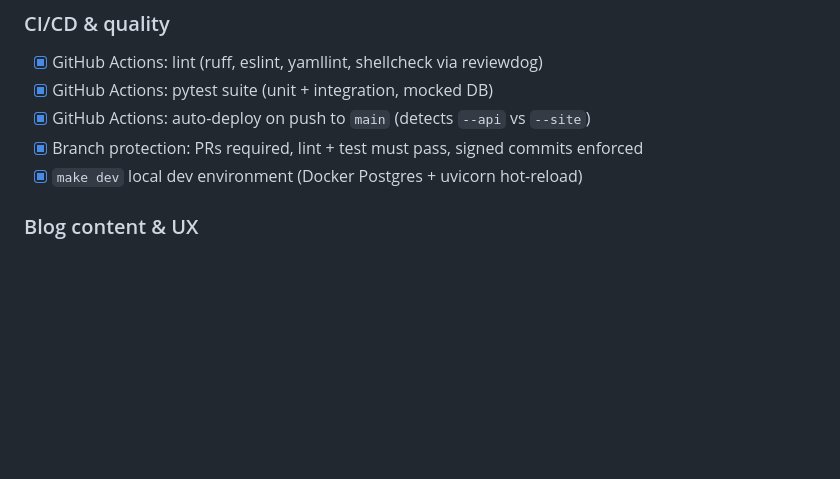
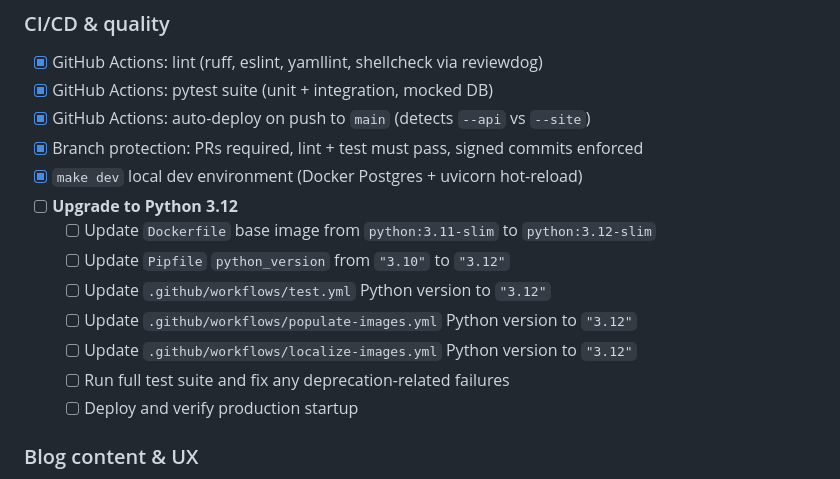
Before and after one commit to morissette/cloudista, a Markdown page: README.md, the part around the change. GitHub-like rendering; blank space fills up the shorter version.

Commit message:
docs: add Python 3.12 upgrade to roadmap with subtasks (#61)

```diff
--- a/README.md
+++ b/README.md
@@ -168,6 +168,14 @@ Missing required variables raise a `ValidationError` at startup with a clear mes
 - [x] GitHub Actions: auto-deploy on push to `main` (detects `--api` vs `--site`)
 - [x] Branch protection: PRs required, lint + test must pass, signed commits enforced
 - [x] `make dev` local dev environment (Docker Postgres + uvicorn hot-reload)
+- [ ] **Upgrade to Python 3.12**
+  - [ ] Update `Dockerfile` base image from `python:3.11-slim` to `python:3.12-slim`
+  - [ ] Update `Pipfile` `python_version` from `"3.10"` to `"3.12"`
+  - [ ] Update `.github/workflows/test.yml` Python version to `"3.12"`
+  - [ ] Update `.github/workflows/populate-images.yml` Python version to `"3.12"`
+  - [ ] Update `.github/workflows/localize-images.yml` Python version to `"3.12"`
+  - [ ] Run full test suite and fix any deprecation-related failures
+  - [ ] Deploy and verify production startup
 
 ### Blog content & UX
 - [x] Blog at root URL (`cloudista.org`) — listing + post pages
```
